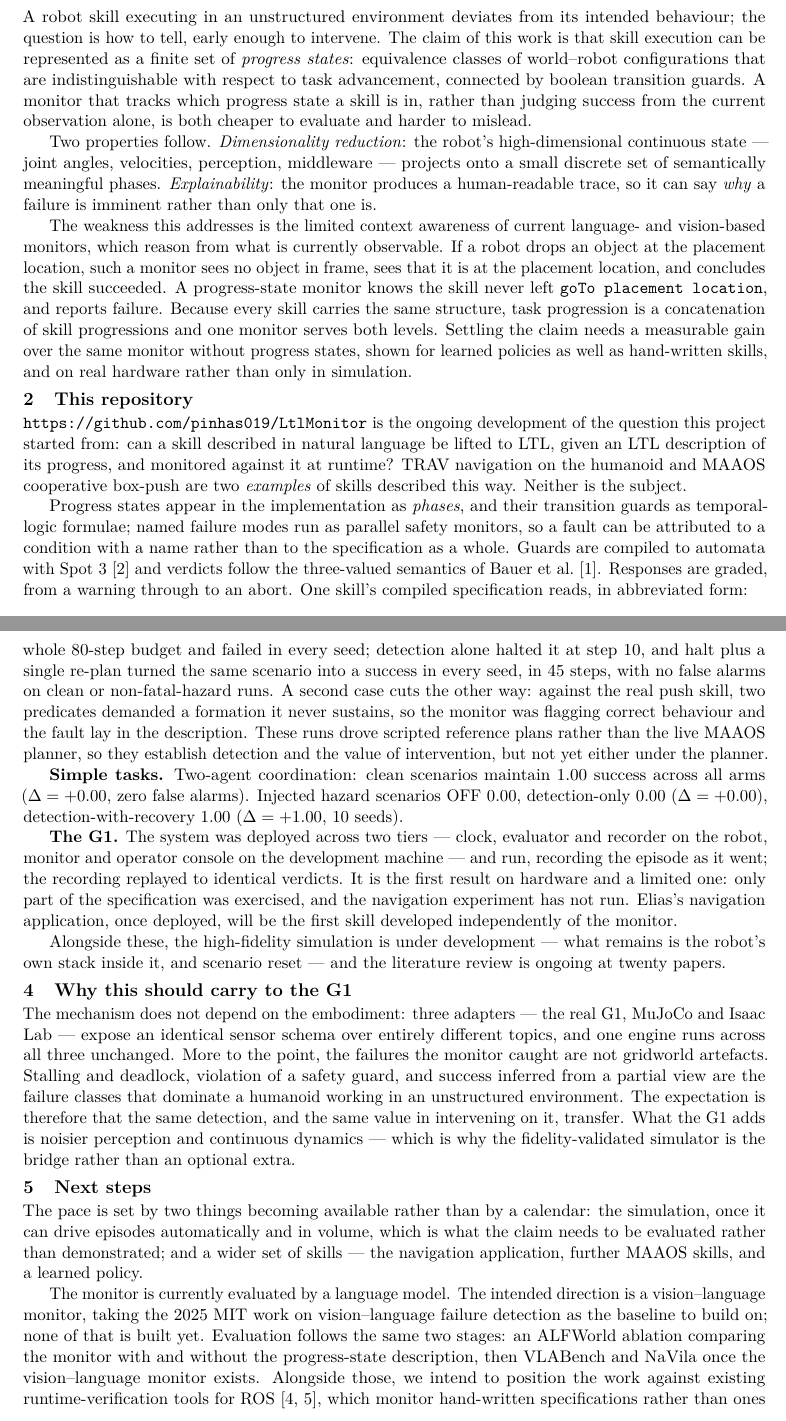
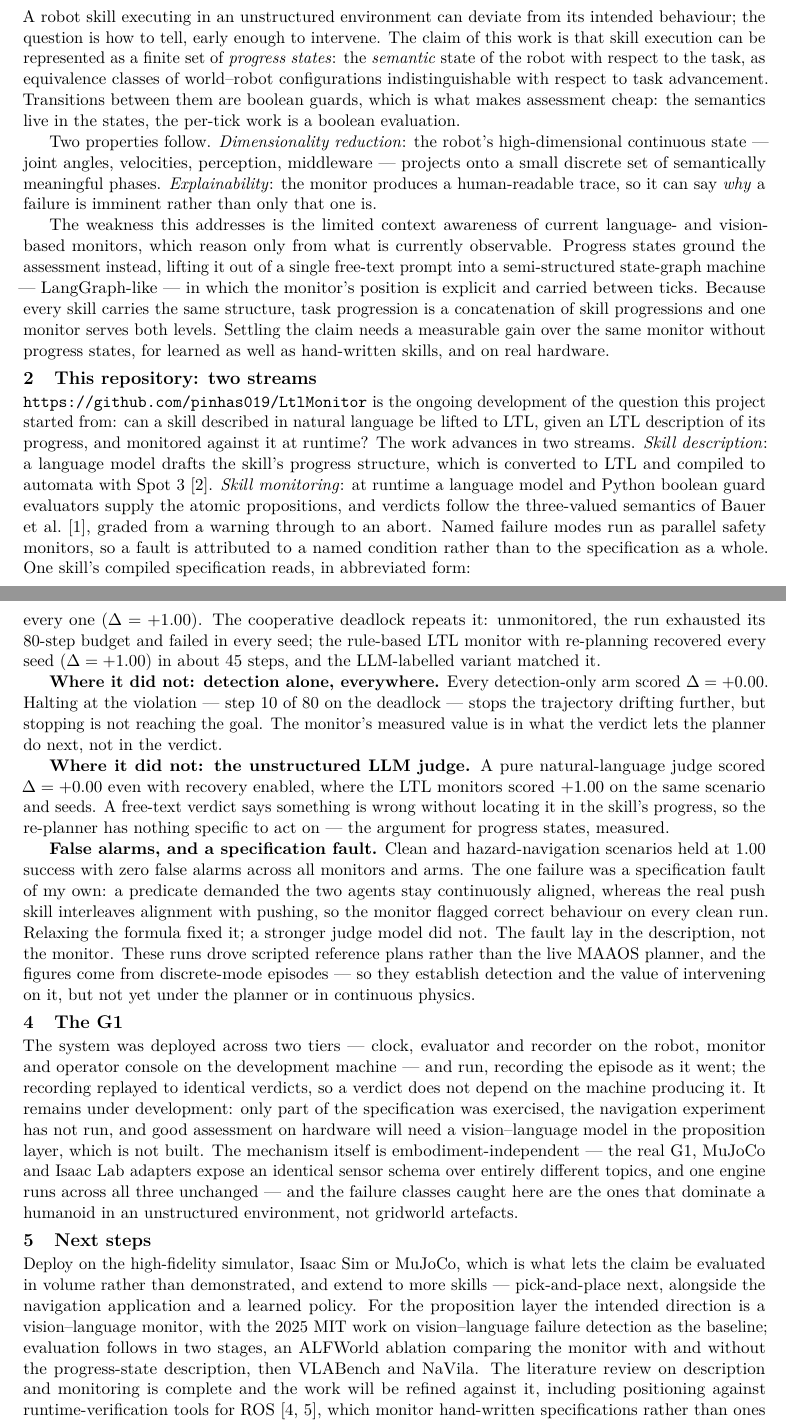
Before and after one commit to pinhas019/LtlMonitor, a LaTeX document (docs/report/progress_report.tex): two parts of pages 1 and 2 of 2, joined at a grey line, cut so that both start at the same text. Compiled offline with pdfLaTeX.

Commit message:
Restructure progress report around two streams and result findings
Reframe progress states as the robot's semantic state, with boolean guards
as the transitions that make per-tick assessment cheap; a skill can deviate
rather than must. Replace the dropped-cup example with the grounding claim:
progress states lift assessment from a free-text prompt into a semi-structured
state-graph machine.

Introduce the work as two streams -- skill description (LLM to LTL, compiled
by Spot 3) and skill monitoring (LLM plus Python boolean guards) -- and state
where it runs: simple tasks in continuous MiniGrid integrated with MAAOS, with
TRAV navigation under development.

Reorganise results by finding rather than by setting: recovery is what pays
(+1.00), detection alone is +0.00 everywhere, the unstructured LLM judge is
+0.00 even with recovery where the LTL monitors are +1.00, and the one failure
was a specification fault. Correct the earlier claim that the hazard-navigation
scenario failed unmonitored -- only the injected deadlock does.

Mark the G1 as under development pending a VLM in the proposition layer, and
record the literature review as complete.

Co-Authored-By: Claude Opus 5 <noreply@anthropic.com>
Claude-Session: https://claude.ai/code/session_01ChAiD2W9FU9A36q7EkvAd9

```diff
--- a/docs/report/progress_report.tex
+++ b/docs/report/progress_report.tex
@@ -33,13 +33,13 @@
 
 \section{The claim}
 
-A robot skill executing in an unstructured environment deviates from its intended
+A robot skill executing in an unstructured environment can deviate from its intended
 behaviour; the question is how to tell, early enough to intervene. The claim of this work
-is that skill execution can be represented as a finite set of \emph{progress states}:
-equivalence classes of world--robot configurations that are indistinguishable with respect
-to task advancement, connected by boolean transition guards. A monitor that tracks which
-progress state a skill is in, rather than judging success from the current observation
-alone, is both cheaper to evaluate and harder to mislead.
+is that skill execution can be represented as a finite set of \emph{progress states}: the
+\emph{semantic} state of the robot with respect to the task, as equivalence classes of
+world--robot configurations indistinguishable with respect to task advancement. Transitions
+between them are boolean guards, which is what makes assessment cheap: the semantics live
+in the states, the per-tick work is a boolean evaluation.
 
 Two properties follow. \emph{Dimensionality reduction}: the robot's high-dimensional
 continuous state --- joint angles, velocities, perception, middleware --- projects onto a
@@ -48,29 +48,27 @@ small discrete set of semantically meaningful phases.
 \emph{why} a failure is imminent rather than only that one is.
 
 The weakness this addresses is the limited context awareness of current language- and
-vision-based monitors, which reason from what is currently observable. If a robot drops
-an object at the placement location, such a monitor sees no object in frame, sees that it
-is at the placement location, and concludes the skill succeeded. A progress-state monitor
-knows the skill never left \texttt{goTo placement location}, and reports failure. Because
-every skill carries the same structure, task progression is a concatenation of skill
-progressions and one monitor serves both levels. Settling the claim needs a measurable
-gain over the same monitor without progress states, shown for learned policies as well as
-hand-written skills, and on real hardware rather than only in simulation.
+vision-based monitors, which reason only from what is currently observable. Progress
+states ground the assessment instead, lifting it out of a single free-text prompt into a
+semi-structured state-graph machine --- LangGraph-like --- in which the monitor's position
+is explicit and carried between ticks. Because every skill carries the same structure,
+task progression is a concatenation of skill progressions and one monitor serves both
+levels. Settling the claim needs a measurable gain over the same monitor without progress
+states, for learned as well as hand-written skills, and on real hardware.
 
-\section{This repository}
+\section{This repository: two streams}
 
 \url{https://github.com/pinhas019/LtlMonitor} is the ongoing development of the question
 this project started from: can a skill described in natural language be lifted to LTL,
-given an LTL description of its progress, and monitored against it at runtime? TRAV navigation on the humanoid and MAAOS cooperative box-push are two
-\emph{examples} of skills described this way. Neither is the subject.
-
-Progress states appear in the implementation as \emph{phases}, and their transition guards
-as temporal-logic formulae; named failure modes run as parallel safety monitors, so a
-fault can be attributed to a condition with a name rather than to the specification as a
-whole. Guards are compiled to automata with Spot~3~\cite{duretlutz2022spot} and verdicts
-follow the three-valued semantics of Bauer et al.~\cite{bauer2011runtime}. Responses are
-graded, from a warning through to an abort. One skill's compiled specification reads, in
-abbreviated form:
+given an LTL description of its progress, and monitored against it at runtime? The work
+advances in two streams. \emph{Skill description}: a language model drafts the skill's
+progress structure, which is converted to LTL and compiled to automata with
+Spot~3~\cite{duretlutz2022spot}. \emph{Skill monitoring}: at runtime a language model and
+Python boolean guard evaluators supply the atomic propositions, and verdicts follow the
+three-valued semantics of Bauer et al.~\cite{bauer2011runtime}, graded from a warning
+through to an abort. Named failure modes run as parallel safety monitors, so a fault is
+attributed to a named condition rather than to the specification as a whole. One skill's
+compiled specification reads, in abbreviated form:
 
 \begin{center}\footnotesize
 \begin{tabular}{@{}ll@{}}
@@ -97,8 +92,0 @@ and loss of the push formation, and a deadlock condition on both agents' poses.
-unmonitored run exhausted its whole 80-step budget and failed in every seed; detection
-alone halted it at step 10, and halt plus a single re-plan turned the same scenario into a
-success in every seed, in 45 steps, with no false alarms on clean or non-fatal-hazard
-runs. A second case cuts the other way: against the real push skill, two predicates
-demanded a formation it never sustains, so the monitor was flagging correct behaviour and
-the fault lay in the description. These runs drove scripted reference plans rather than
-the live MAAOS planner, so they establish detection and the value of intervention, but not
-yet either under the planner.
@@ -105,43 +96,57 @@ yet either under the planner.
 
-\textbf{Simple tasks.} Two-agent coordination: clean scenarios maintain 1.00 success across all arms ($\Delta = +0.00$, zero false alarms). Injected hazard scenarios OFF 0.00, detection-only 0.00 ($\Delta = +0.00$), detection-with-recovery 1.00 ($\Delta = +1.00$, 10 seeds).
+\textbf{Where it helped: only when detection was coupled to recovery.} On the corrupted
+single-agent plan the unmonitored baseline succeeded in no seed and detection with
+re-planning in every one ($\Delta = +1.00$). The cooperative deadlock repeats it:
+unmonitored, the run exhausted its 80-step budget and failed in every seed; the rule-based
+LTL monitor with re-planning recovered every seed ($\Delta = +1.00$) in about 45 steps, and
+the LLM-labelled variant matched it.
 
-\textbf{The G1.} The system was deployed across two tiers --- clock, evaluator and
-recorder on the robot, monitor and operator console on the development machine --- and
-run, recording the episode as it went; the recording replayed to identical verdicts. It is
-the first result on hardware and a limited one: only part of the specification was
-exercised, and the navigation experiment has not run. Elias's navigation application, once
-deployed, will be the first skill developed independently of the monitor.
+\textbf{Where it did not: detection alone, everywhere.} Every detection-only arm scored
+$\Delta = +0.00$. Halting at the violation --- step 10 of 80 on the deadlock --- stops the
+trajectory drifting further, but stopping is not reaching the goal. The monitor's measured
+value is in what the verdict lets the planner do next, not in the verdict.
 
-Alongside these, the high-fidelity simulation is under development --- what remains is the
-robot's own stack inside it, and scenario reset --- and the literature review is ongoing
-at twenty papers.
+\textbf{Where it did not: the unstructured LLM judge.} A pure natural-language judge scored
+$\Delta = +0.00$ even with recovery enabled, where the LTL monitors scored $+1.00$ on the
+same scenario and seeds. A free-text verdict says something is wrong without locating it in
+the skill's progress, so the re-planner has nothing specific to act on --- the argument for
+progress states, measured.
 
-\section{Why this should carry to the G1}
+\textbf{False alarms, and a specification fault.} Clean and hazard-navigation scenarios held
+at 1.00 success with zero false alarms across all monitors and arms. The one failure was a
+specification fault of my own: a predicate demanded the two agents stay continuously
+aligned, whereas the real push skill interleaves alignment with pushing, so the monitor
+flagged correct behaviour on every clean run. Relaxing the formula fixed it; a stronger
+judge model did not. The fault lay in the description, not the monitor. These runs drove
+scripted reference plans rather than the live MAAOS planner, and the figures come from
+discrete-mode episodes --- so they establish detection and the value of intervening on it,
+but not yet under the planner or in continuous physics.
 
-The mechanism does not depend on the embodiment: three adapters --- the real G1, MuJoCo
-and Isaac Lab --- expose an identical sensor schema over entirely different topics, and
-one engine runs across all three unchanged. More to the point, the failures the monitor
-caught are not gridworld artefacts. Stalling and deadlock, violation of a safety guard,
-and success inferred from a partial view are the failure classes that dominate a humanoid
-working in an unstructured environment. The expectation is therefore that the same
-detection, and the same value in intervening on it, transfer. What the G1 adds is noisier perception and continuous
-dynamics --- which is why the fidelity-validated simulator is the bridge rather than an
-optional extra.
+\section{The G1}
+
+The system was deployed across two tiers --- clock, evaluator and recorder on the robot,
+monitor and operator console on the development machine --- and run, recording the episode
+as it went; the recording replayed to identical verdicts, so a verdict does not depend on
+the machine producing it. It remains under development: only part of the specification was
+exercised, the navigation experiment has not run, and good assessment on hardware will need
+a vision--language model in the proposition layer, which is not built. The mechanism itself
+is embodiment-independent --- the real G1, MuJoCo and Isaac Lab adapters expose an identical
+sensor schema over entirely different topics, and one engine runs across all three
+unchanged --- and the failure classes caught here are the ones that dominate a humanoid in
+an unstructured environment, not gridworld artefacts.
 
 \section{Next steps}
 
-The pace is set by two things becoming available rather than by a calendar: the
-simulation, once it can drive episodes automatically and in volume, which is what the
-claim needs to be evaluated rather than demonstrated; and a wider set of skills --- the
-navigation application, further MAAOS skills, and a learned policy.
-
-The monitor is currently evaluated by a language model. The intended direction is a
-vision--language monitor, taking the 2025 MIT work on vision--language failure detection as
-the baseline to build on; none of that is built yet. Evaluation follows the same two
-stages: an ALFWorld ablation comparing the monitor with and without the progress-state
-description, then VLABench and NaVila once the vision--language monitor exists. Alongside those, we intend to position the work against existing
-runtime-verification tools for ROS~\cite{ferrando2020rosmonitoring,rtamt2024}, which
-monitor hand-written specifications rather than ones derived from a skill description.
+Deploy on the high-fidelity simulator, Isaac Sim or MuJoCo, which is what lets the claim be
+evaluated in volume rather than demonstrated, and extend to more skills --- pick-and-place
+next, alongside the navigation application and a learned policy. For the proposition layer
+the intended direction is a vision--language monitor, with the 2025 MIT work on
+vision--language failure detection as the baseline; evaluation follows in two stages, an
+ALFWorld ablation comparing the monitor with and without the progress-state description,
+then VLABench and NaVila. The literature review on description and monitoring is complete
+and the work will be refined against it, including positioning against runtime-verification
+tools for ROS~\cite{ferrando2020rosmonitoring,rtamt2024}, which monitor hand-written
+specifications rather than ones derived from a skill description.
 
 \bibliographystyle{abbrv}
 {\footnotesize\bibliography{references}}
```
Also changed, not shown: docs/report/README.md, docs/report/progress_report.tex (21 more changed lines).
